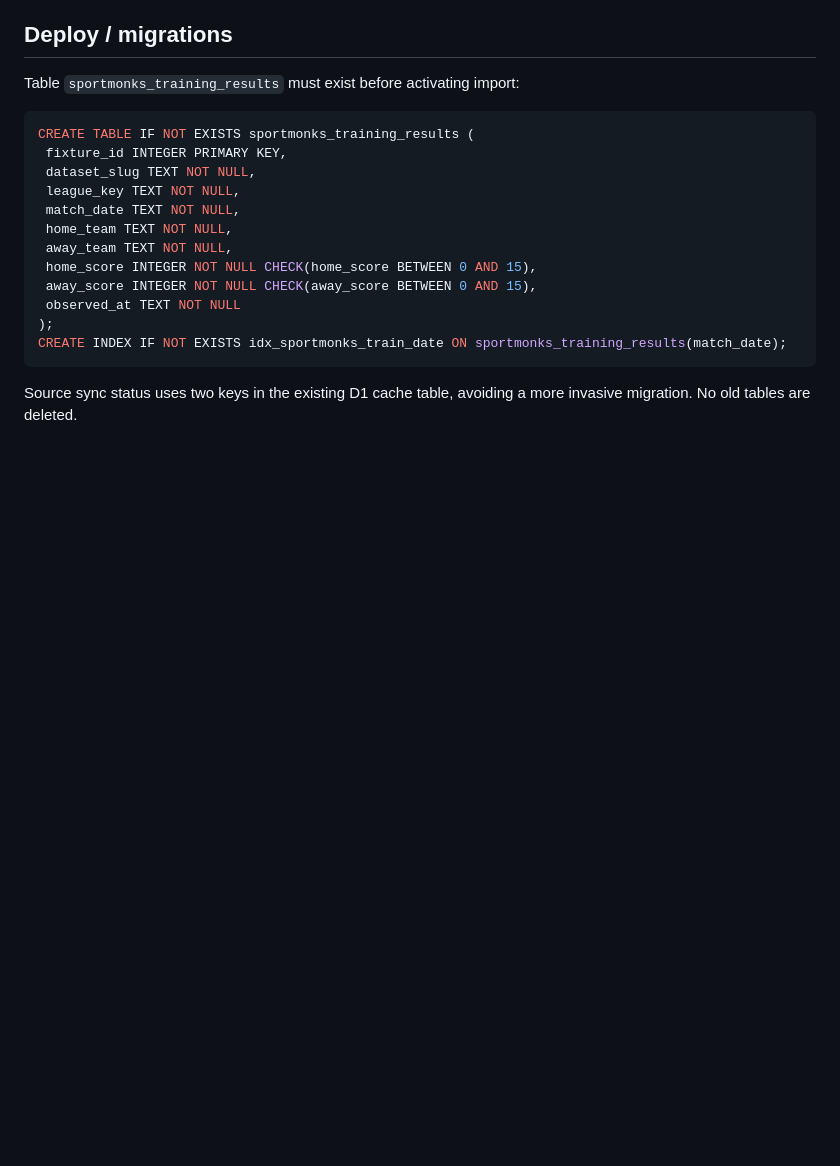
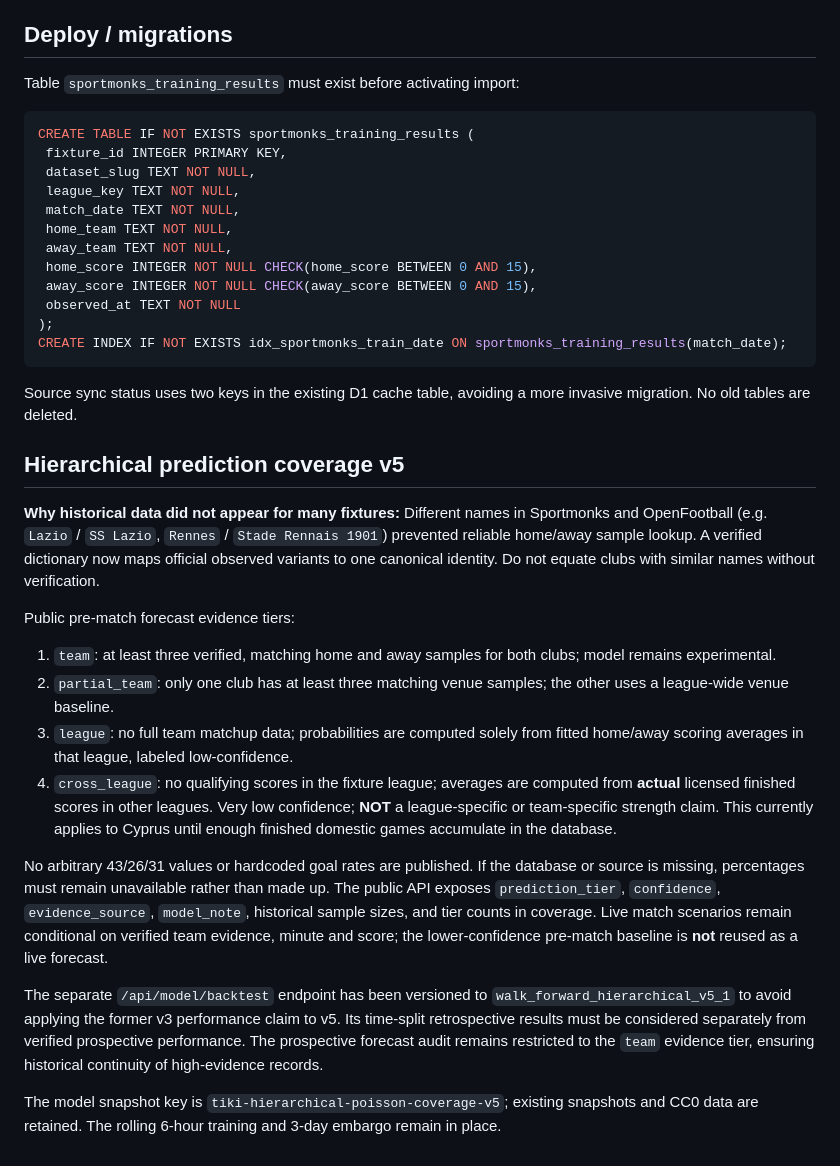
Before and after one commit to metaxoulis/tikidatacy, a Markdown page: docs/SPORTMONKS_LEARNING_BACKTEST.md, the part around the change. GitHub-like rendering; blank space fills up the shorter version.

Commit message:
Document four prediction evidence tiers, Cyprus limitations, backtest distinction and audit safety

````diff
--- a/docs/SPORTMONKS_LEARNING_BACKTEST.md
+++ b/docs/SPORTMONKS_LEARNING_BACKTEST.md
@@ -41,3 +41,19 @@ CREATE TABLE IF NOT EXISTS sportmonks_training_results (
 CREATE INDEX IF NOT EXISTS idx_sportmonks_train_date ON sportmonks_training_results(match_date);
 ```
 Source sync status uses two keys in the existing D1 cache table, avoiding a more invasive migration. No old tables are deleted.
+
+## Hierarchical prediction coverage v5
+
+**Why historical data did not appear for many fixtures:** Different names in Sportmonks and OpenFootball (e.g. `Lazio` / `SS Lazio`, `Rennes` / `Stade Rennais 1901`) prevented reliable home/away sample lookup. A verified dictionary now maps official observed variants to one canonical identity. Do not equate clubs with similar names without verification.
+
+Public pre-match forecast evidence tiers:
+1. `team`: at least three verified, matching home and away samples for both clubs; model remains experimental.
+2. `partial_team`: only one club has at least three matching venue samples; the other uses a league-wide venue baseline.
+3. `league`: no full team matchup data; probabilities are computed solely from fitted home/away scoring averages in that league, labeled low-confidence.
+4. `cross_league`: no qualifying scores in the fixture league; averages are computed from **actual** licensed finished scores in other leagues. Very low confidence; **NOT** a league-specific or team-specific strength claim. This currently applies to Cyprus until enough finished domestic games accumulate in the database.
+
+No arbitrary 43/26/31 values or hardcoded goal rates are published. If the database or source is missing, percentages must remain unavailable rather than made up. The public API exposes `prediction_tier`, `confidence`, `evidence_source`, `model_note`, historical sample sizes, and tier counts in coverage. Live match scenarios remain conditional on verified team evidence, minute and score; the lower-confidence pre-match baseline is **not** reused as a live forecast.
+
+The separate `/api/model/backtest` endpoint has been versioned to `walk_forward_hierarchical_v5_1` to avoid applying the former v3 performance claim to v5. Its time-split retrospective results must be considered separately from verified prospective performance. The prospective forecast audit remains restricted to the `team` evidence tier, ensuring historical continuity of high-evidence records.
+
+The model snapshot key is `tiki-hierarchical-poisson-coverage-v5`; existing snapshots and CC0 data are retained. The rolling 6-hour training and 3-day embargo remain in place.
````
